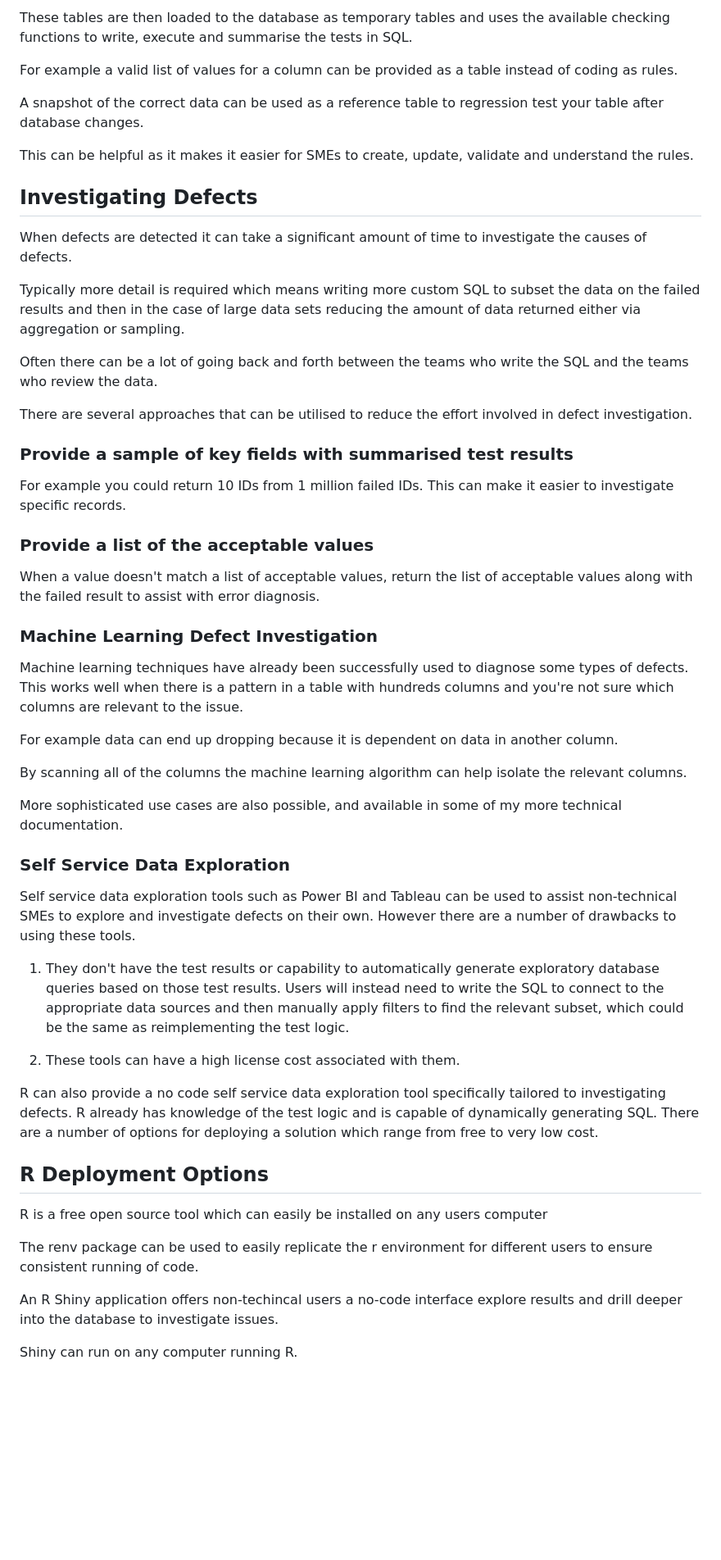
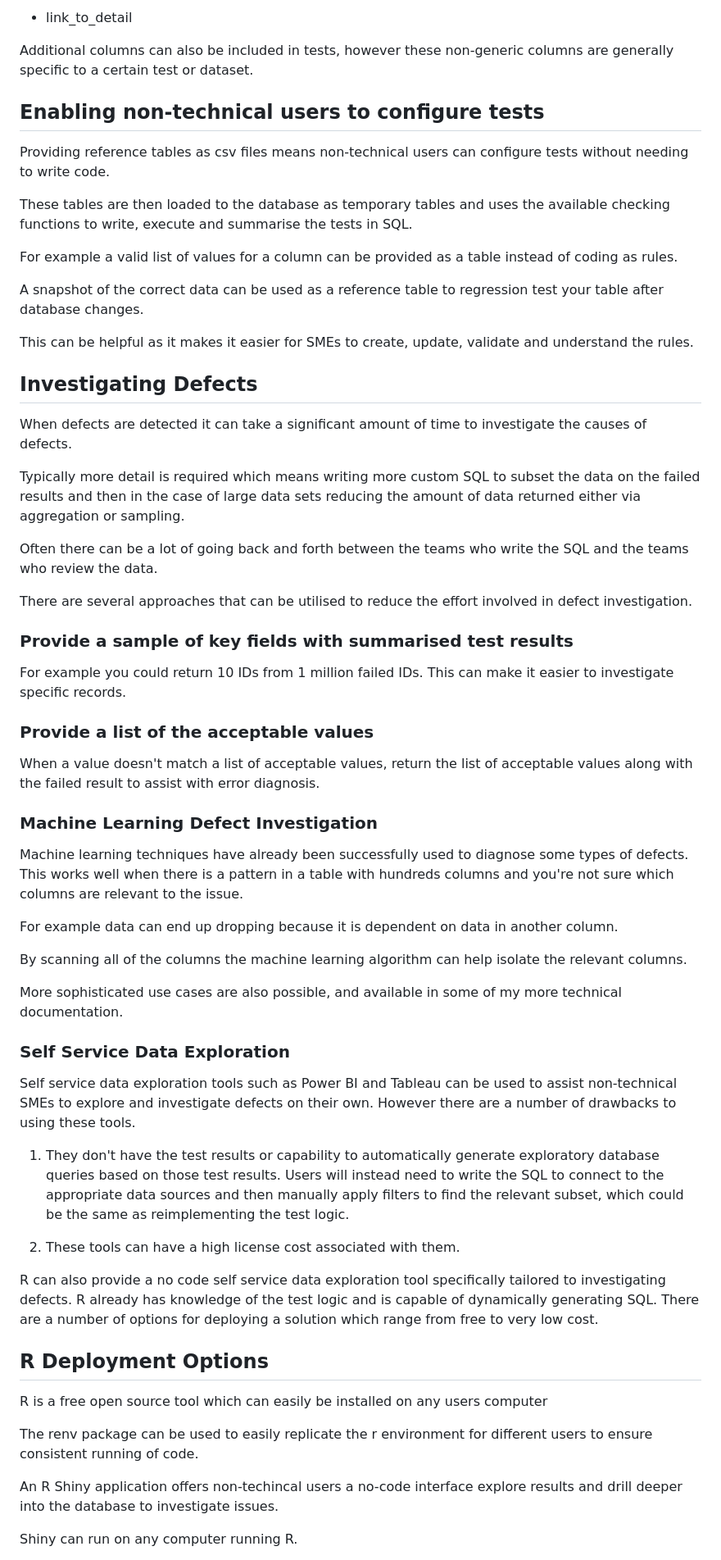
Before and after one commit to DataStrategyPro/compare_data, a Markdown page: README.md, the part around one of its changes. Shown at 82% size. GitHub-like rendering; blank space fills up the shorter version.

```diff
--- a/README.md
+++ b/README.md
@@ -64,56 +100,102 @@ Providing reference tables as csv files means non-technical users can configure
 
-These tables are then loaded to the database as temporary tables and uses the available checking functions to write, execute and summarise the tests in SQL.
+-   link_to_detail
 
-For example a valid list of values for a column can be provided as a table instead of coding as rules.
+Additional columns can also be included in tests, however these
+non-generic columns are generally specific to a certain test or dataset.
 
-A snapshot of the correct data can be used as a reference table to regression test your table after database changes.
+## Enabling non-technical users to configure tests
 
-This can be helpful as it makes it easier for SMEs to create, update, validate and understand the rules.
+Providing reference tables as csv files means non-technical users can
+configure tests without needing to write code.
+
+These tables are then loaded to the database as temporary tables and
+uses the available checking functions to write, execute and summarise
+the tests in SQL.
+
+For example a valid list of values for a column can be provided as a
+table instead of coding as rules.
+
+A snapshot of the correct data can be used as a reference table to
+regression test your table after database changes.
+
+This can be helpful as it makes it easier for SMEs to create, update,
+validate and understand the rules.
 
 ## Investigating Defects
 
-When defects are detected it can take a significant amount of time to investigate the causes of defects.
+When defects are detected it can take a significant amount of time to
+investigate the causes of defects.
 
-Typically more detail is required which means writing more custom SQL to subset the data on the failed results and then in the case of large data sets reducing the amount of data returned either via aggregation or sampling.
+Typically more detail is required which means writing more custom SQL to
+subset the data on the failed results and then in the case of large data
+sets reducing the amount of data returned either via aggregation or
+sampling.
 
-Often there can be a lot of going back and forth between the teams who write the SQL and the teams who review the data.
+Often there can be a lot of going back and forth between the teams who
+write the SQL and the teams who review the data.
 
-There are several approaches that can be utilised to reduce the effort involved in defect investigation.
+There are several approaches that can be utilised to reduce the effort
+involved in defect investigation.
 
 ### Provide a sample of key fields with summarised test results
-For example you could return 10 IDs from 1 million failed IDs. This can make it easier to investigate specific records.
+
+For example you could return 10 IDs from 1 million failed IDs. This can
+make it easier to investigate specific records.
 
 ### Provide a list of the acceptable values
-When a value doesn't match a list of acceptable values, return the list of acceptable values along with the failed result to assist with error diagnosis.
+
+When a value doesn't match a list of acceptable values, return the list
+of acceptable values along with the failed result to assist with error
+diagnosis.
 
 ### Machine Learning Defect Investigation
 
-Machine learning techniques have already been successfully used to diagnose some types of defects. This works well when there is a pattern in a table with hundreds columns and you're not sure which columns are relevant to the issue.
+Machine learning techniques have already been successfully used to
+diagnose some types of defects. This works well when there is a pattern
+in a table with hundreds columns and you're not sure which columns are
+relevant to the issue.
 
-For example data can end up dropping because it is dependent on data in another column.
+For example data can end up dropping because it is dependent on data in
+another column.
 
-By scanning all of the columns the machine learning algorithm can help isolate the relevant columns.
+By scanning all of the columns the machine learning algorithm can help
+isolate the relevant columns.
 
-More sophisticated use cases are also possible, and available in some of my more technical documentation.
+More sophisticated use cases are also possible, and available in some of
+my more technical documentation.
 
 ### Self Service Data Exploration
 
-Self service data exploration tools such as Power BI and Tableau can be used to assist non-technical SMEs to explore and investigate defects on their own. However there are a number of drawbacks to using these tools.
+Self service data exploration tools such as Power BI and Tableau can be
+used to assist non-technical SMEs to explore and investigate defects on
+their own. However there are a number of drawbacks to using these tools.
 
-1. They don't have the test results or capability to automatically generate exploratory database queries based on those test results. Users will instead need to write the SQL to connect to the appropriate data sources and then manually apply filters to find the relevant subset, which could be the same as reimplementing the test logic.
+1.  They don't have the test results or capability to automatically
+    generate exploratory database queries based on those test results.
+    Users will instead need to write the SQL to connect to the
+    appropriate data sources and then manually apply filters to find the
+    relevant subset, which could be the same as reimplementing the test
+    logic.
 
-2. These tools can have a high license cost associated with them.
+2.  These tools can have a high license cost associated with them.
 
-R can also provide a no code self service data exploration tool specifically tailored to investigating defects. R already has knowledge of the test logic and is capable of dynamically generating SQL. There are a number of options for deploying a solution which range from free to very low cost.
-
+R can also provide a no code self service data exploration tool
+specifically tailored to investigating defects. R already has knowledge
+of the test logic and is capable of dynamically generating SQL. There
+are a number of options for deploying a solution which range from free
+to very low cost.
 
 ## R Deployment Options
 
-R is a free open source tool which can easily be installed on any users computer
+R is a free open source tool which can easily be installed on any users
+computer
 
-The renv package can be used to easily replicate the r environment for different users to ensure consistent running of code.
+The renv package can be used to easily replicate the r environment for
+different users to ensure consistent running of code.
 
-An R Shiny application offers non-techincal users a no-code interface explore results and drill deeper into the database to investigate issues.
+An R Shiny application offers non-techincal users a no-code interface
+explore results and drill deeper into the database to investigate
+issues.
 
 Shiny can run on any computer running R.
 
```
Also changed, not shown: other parts of README.md (+79 -37 lines).
